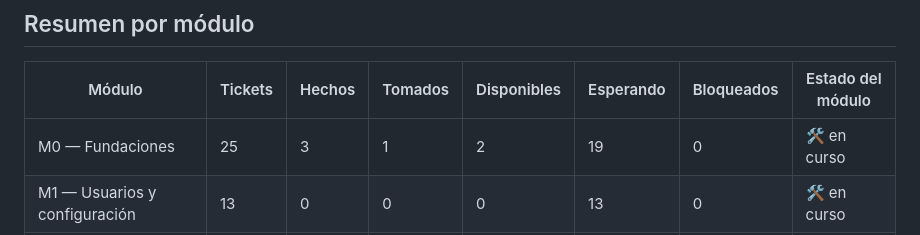
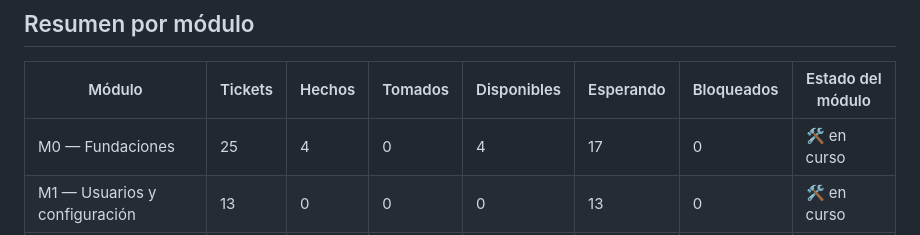
Before and after one commit to FranLuciano04/Vault-Rumbo, a Markdown page: 06-Desarrollo/Grafo de tickets.md, the part around one of its changes. Drawn GitHub-style.

Commit message:
tickets: grafo actualizado

```diff
--- a/06-Desarrollo/Grafo de tickets.md
+++ b/06-Desarrollo/Grafo de tickets.md
@@ -14,7 +14,7 @@ tags:: #tipo/referencia
 
 | Módulo | Tickets | Hechos | Tomados | Disponibles | Esperando | Bloqueados | Estado del módulo |
 |---|---|---|---|---|---|---|---|
-| M0 — Fundaciones | 25 | 3 | 1 | 2 | 19 | 0 | 🛠️ en curso |
+| M0 — Fundaciones | 25 | 4 | 0 | 4 | 17 | 0 | 🛠️ en curso |
 | M1 — Usuarios y configuración | 13 | 0 | 0 | 0 | 13 | 0 | 🛠️ en curso |
 | M2 — Clientes | 11 | 0 | 0 | 0 | 11 | 0 | 🛠️ en curso |
 | M3 — Alertas | 11 | 0 | 0 | 0 | 11 | 0 | 🛠️ en curso |
```
Also changed, not shown: other parts of 06-Desarrollo/Grafo de tickets.md (+3 -3 lines).
